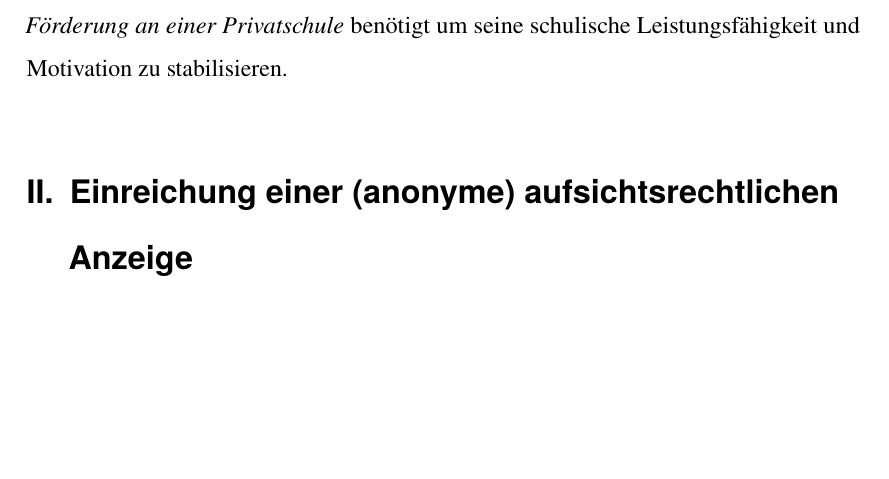
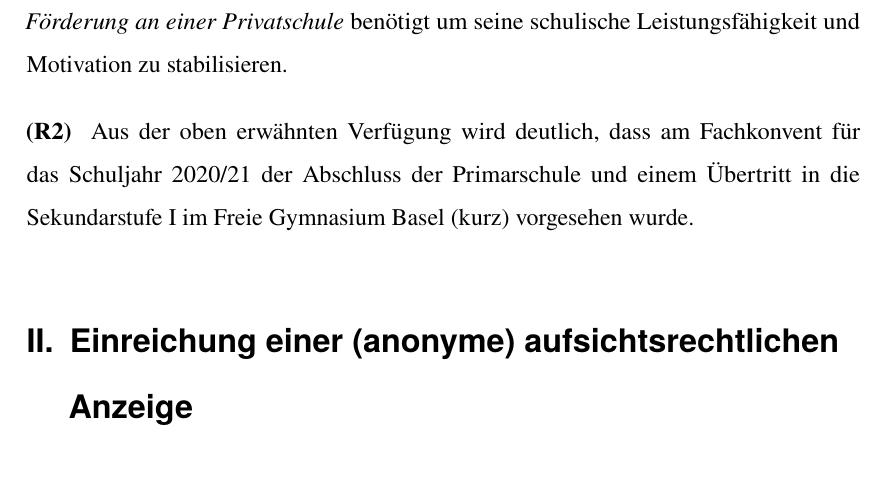
Before and after one commit to fischer843/AnzeigeFormulare, a LaTeX book (Anzeige.tex): part of page 3 of 58 before the commit and part of page 3 of 59 after it, cut so that both start at the same text, the shorter picture padded with empty space. Compiled offline with pdfLaTeX.

Commit message:
txs auto checkin

```diff
--- a/Anzeige.tex
+++ b/Anzeige.tex
@@ -89,6 +89,8 @@
 
 \section{Vorgeschichte - kurzer Abriss}
 \Rz Wie aus der Verfügung\footnoteExt{EntscheidAussetzen} vom 02. Juli 2020 entnommen werden kann, hat eine Prüfung am Fachkonvent vom 07. Januar 2020 ergeben, dass unser Sohn Julian aufgrund einer Mobbingsituation dringend eine individuelle Unterstützung im Rahmen der \textit{Speziellen Förderung an einer Privatschule} benötigt um seine schulische Leistungsfähigkeit und Motivation zu stabilisieren.
+
+\Rz Aus der oben erwähnten Verfügung wird deutlich, dass am Fachkonvent für das Schuljahr 2020/21 der Abschluss der Primarschule und einem Übertritt in die Sekundarstufe I im Freie Gymnasium Basel (kurz) vorgesehen wurde.
 
 
 \section{Einreichung einer (anonyme) aufsichtsrechtlichen Anzeige}
```
